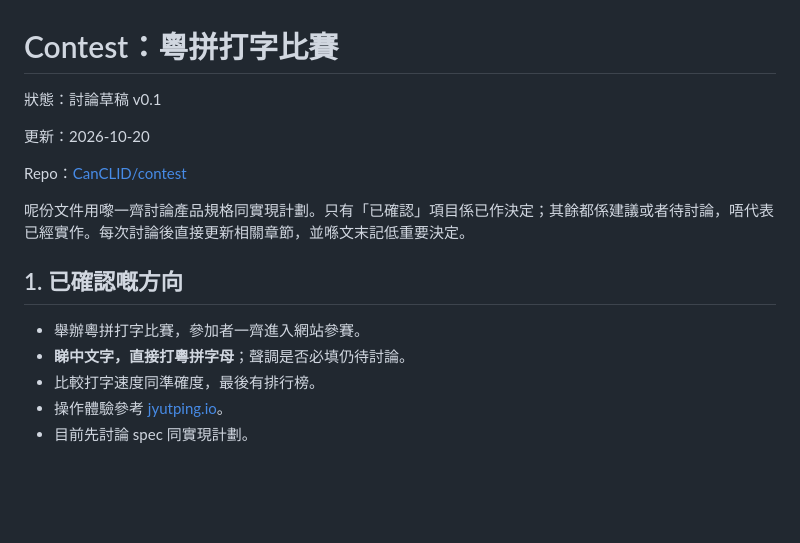
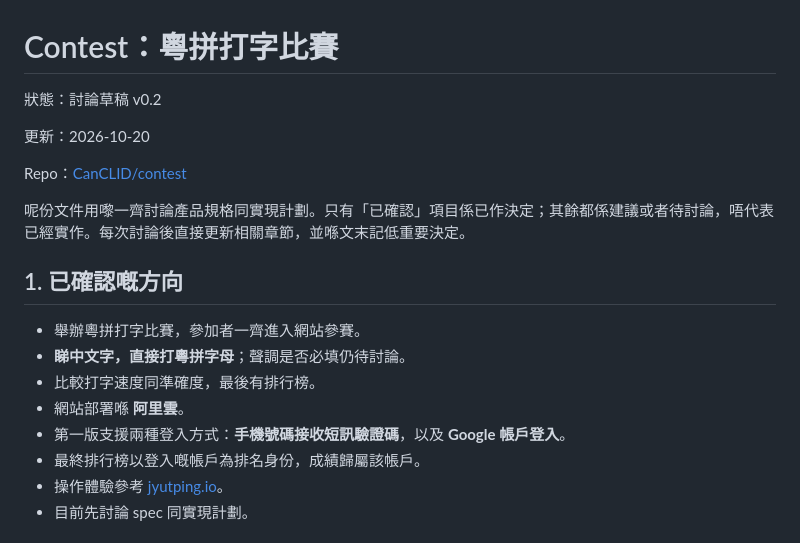
Before and after one commit to CanCLID/contest, a Markdown page: SPEC.md, the part around one of its changes. Drawn GitHub-style; blank space fills up the shorter version.

```diff
--- a/SPEC.md
+++ b/SPEC.md
@@ -1,6 +1,6 @@
 # Contest：粵拼打字比賽
 
-狀態：討論草稿 v0.1
+狀態：討論草稿 v0.2
 
 更新：2026-10-20
 
@@ -13,6 +13,9 @@ Repo：[CanCLID/contest](https://github.com/CanCLID/contest)
 - 舉辦粵拼打字比賽，參加者一齊進入網站參賽。
 - **睇中文字，直接打粵拼字母**；聲調是否必填仍待討論。
 - 比較打字速度同準確度，最後有排行榜。
+- 網站部署喺 **阿里雲**。
+- 第一版支援兩種登入方式：**手機號碼接收短訊驗證碼**，以及 **Google 帳戶登入**。
+- 最終排行榜以登入嘅帳戶為排名身份，成績歸屬該帳戶。
 - 操作體驗參考 [jyutping.io](https://jyutping.io/)。
 - 目前先討論 spec 同實現計劃。
 
```
Also changed, not shown: other parts of SPEC.md (+45 -15 lines).
